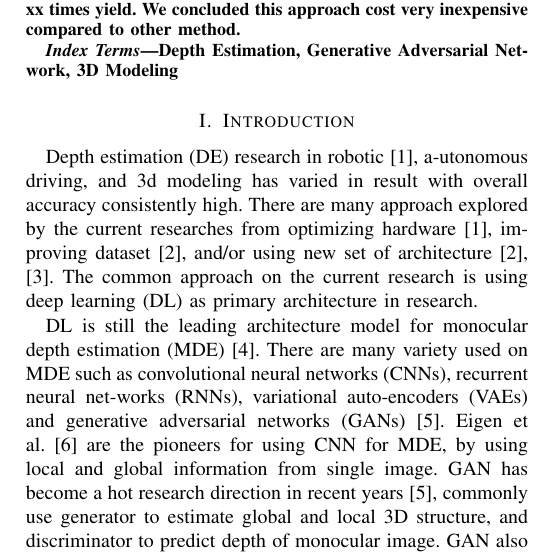
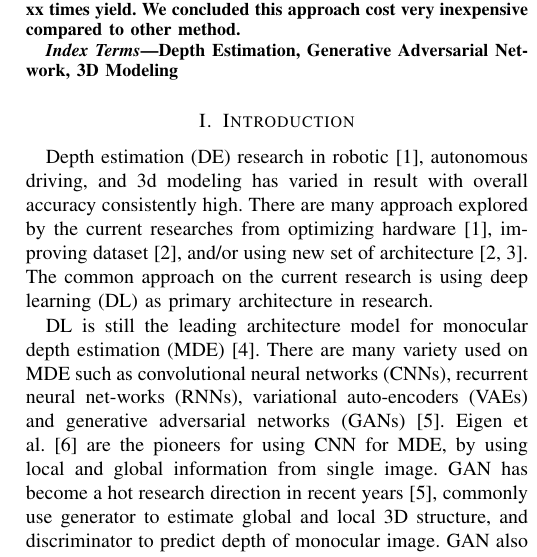
Before and after one commit to sugandasu/master-degree, a LaTeX problem sheet (1.example/1.tex): part of one column of the page, cut so that both start at the same text. Compiled offline with pdfLaTeX.

Commit message:
Journal: Research update

```diff
--- a/1.example/1.tex
+++ b/1.example/1.tex
@@ -1,5 +1,6 @@
 
 \documentclass[conference]{IEEEtran}
+\usepackage[numbers,sort&compress]{natbib}
 
 \begin{document}
 
@@ -24,8 +25,9 @@ Depth Estimation, Generative Adversarial Network, 3D Modeling
 \end{IEEEkeywords}
 
 \section{Introduction}
-Depth estimation (DE) research in robotic \cite{chang9010976}, a-utonomous driving, and 3d modeling has varied in result with overall accuracy consistently high.
-There are many approach explored by the current researches from optimizing hardware \cite{chang9010976}, improving dataset \cite{guizilini9156708}, and/or using new set of architecture \cite{guizilini9156708}, \cite{hendra10113647}.
+Depth estimation (DE) research in robotic~\cite{chang9010976}, autonomous driving, and 3d modeling has varied in result with overall accuracy consistently high.
+There are many approach explored by the current researches from optimizing hardware~\cite{chang9010976},
+improving dataset~\cite{guizilini9156708}, and/or using new set of architecture~\cite{guizilini9156708,hendra10113647}.
 The common approach on the current research is using deep learning (DL) as primary architecture in research.
 
 DL is still the leading architecture model for monocular depth estimation (MDE) \cite{masomians22145353}.
```
Also changed, not shown: 1.example/1.pdf.
